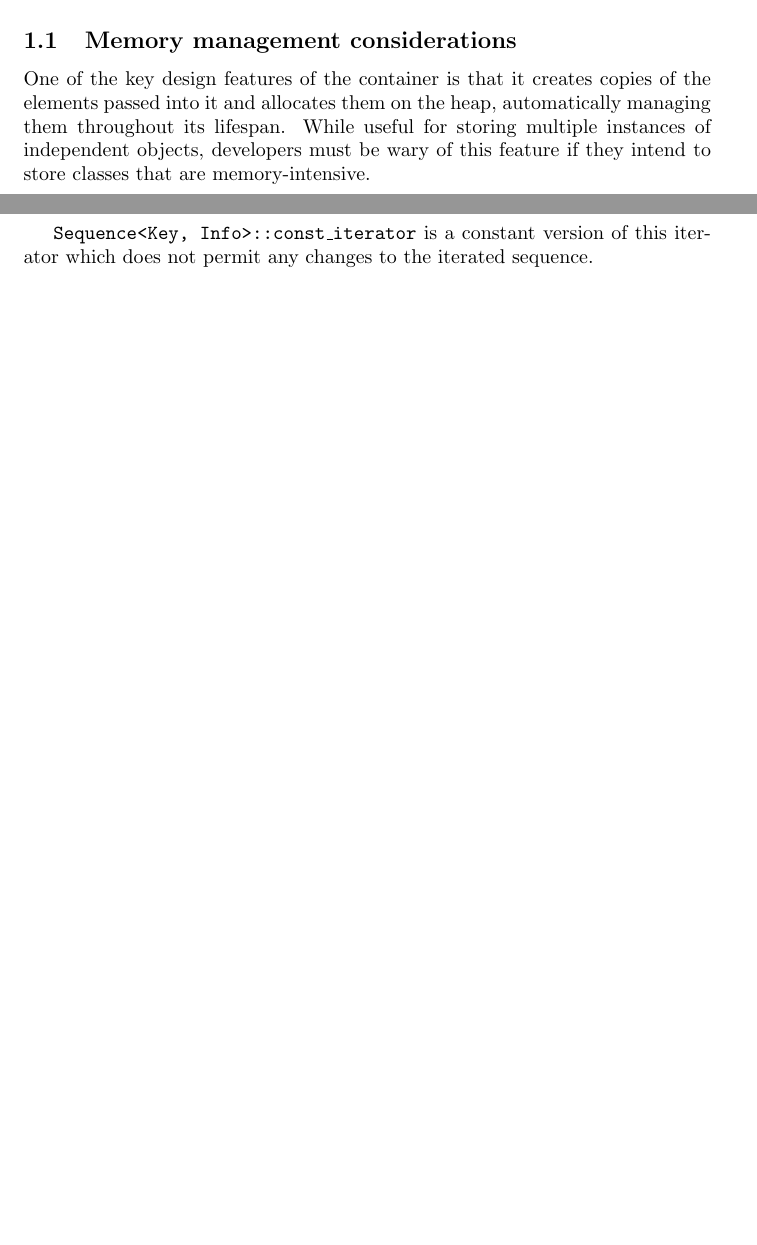
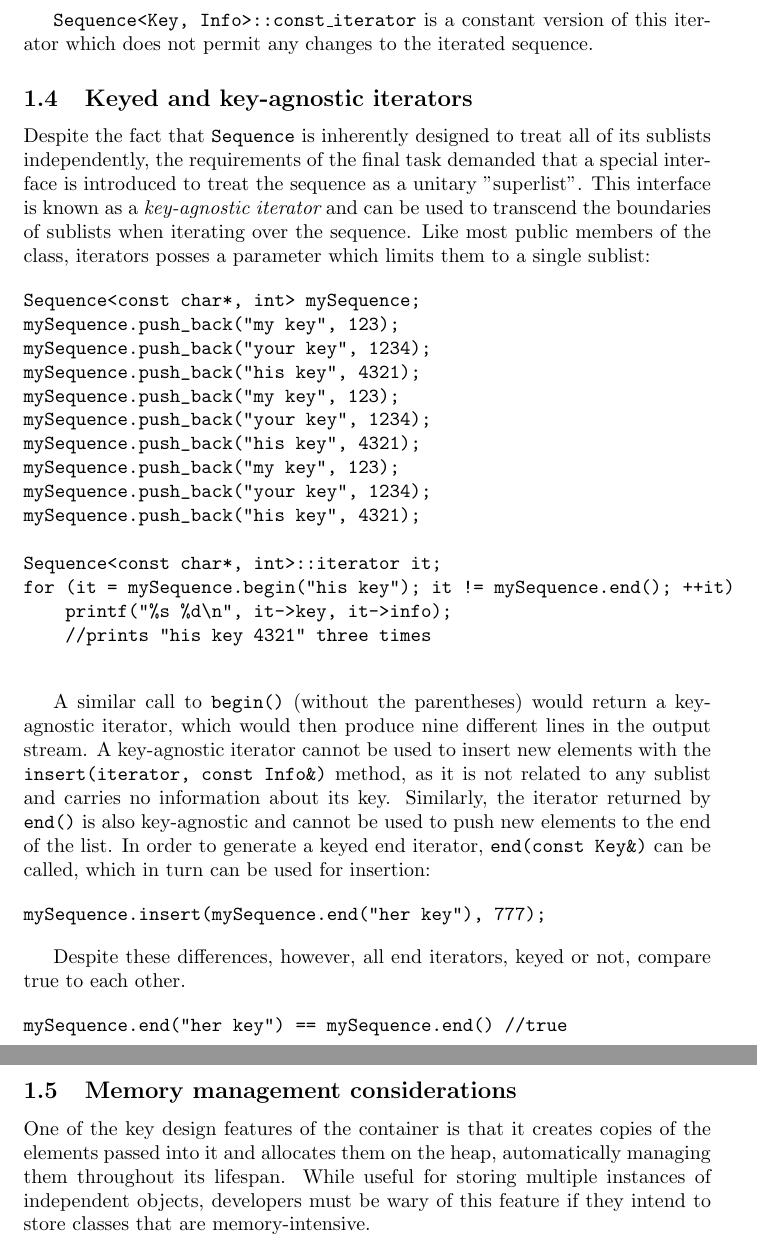
Before and after one commit to Lachcim/szopinski-eads, a LaTeX document (docs/report.tex): two parts of pages 1 and 2 of 7 before the commit and two parts of pages 3 and 4 of 9 after it, joined at a grey line, cut so that both start at the same text, the shorter picture padded with empty space. Compiled offline with pdfLaTeX.

Commit message:
Improve report

```diff
--- a/docs/report.tex
+++ b/docs/report.tex
@@ -1,7 +1,7 @@
 \documentclass{article}
 
 \title{
-	Singly-linked list of two data types \\
+	Keyed singly-linked list of two data types \\
 	\large An EADS generic programming project report
 }
 \date{November 2019}
@@ -25,3 +25,7 @@ The container in question is named {\tt Sequence} and can be used as follows:
 
 \begin{verbatim}
 Sequence<const char*, int> mySequence;
+mySequence.push_back("my key", 123);
+mySequence.push_back("my key", 456);
+mySequence.push_back("my key", 789);
+mySequence.erase(++(mySequence.begin("my key")));
@@ -36,13 +36,5 @@ adds three elements to it, and then promptly removes the second element.
 This particular instance is capable of holding keys of type {\tt const char*}
 and info of type {\tt int}.
 
-There are many other methods and members of the {\tt Sequence} class template
-which can be used to manipulate the container.
+\subsection{The key-info mechanism and sublists}
 
-\subsection{Memory management considerations}
-
-One of the key design features of the container is that it creates copies
-of the elements passed into it and allocates them on the heap, automatically
-managing them throughout its lifespan. While useful for storing multiple
-instances of independent objects, developers must be wary of this feature if
-they intend to store classes that are memory-intensive.
@@ -49,2 +49,9 @@ they intend to store classes that are memory-intensive.
 
 \begin{verbatim}
+Sequence<const char*, int> mySequence;
+mySequence.push_back("my key", 123);
+mySequence.push_back("my key", 456);
+mySequence.push_back("my key", 789);
+mySequence.push_back("your key", 1234);
+mySequence.push_back("your key", 1234);
+mySequence.push_back("your key", 1234);
@@ -91,3 +96,4 @@ $O(n)$, as opposed to $O(n^2)$ that's associated with continuous calls to
 
 \begin{verbatim}
 //a sequence of 100000 elements
+Sequence<const char*, int> mySequence;
@@ -100 +105,3 @@ for (int i = 0; i < 100000; i++)
 
+Sequence<const char*, int>::iterator i;
+for (i = mySequence.begin("my key"); i != mySequence.end(); ++i)
@@ -103,5 +108,63 @@ for (i = mySequence.begin(); i != mySequence.end(); ++i)
     output = *i; //100000 queries
 \end{verbatim}
 
-{\tt Sequence<Key, Info>::const\_iterator} is a constant version of this iterator
-which does not permit any changes to the iterated sequence.
+{\tt Sequence<Key, Info>::const\_iterator} is a constant version of this
+iterator which does not permit any changes to the iterated sequence.
+
+\subsection{Keyed and key-agnostic iterators}
+
+Despite the fact that {\tt Sequence} is inherently designed to treat all of its
+sublists independently, the requirements of the final task demanded that a
+special interface is introduced to treat the sequence as a unitary "superlist".
+This interface is known as a {\it key-agnostic iterator} and can be used to
+transcend the boundaries of sublists when iterating over the sequence.
+Like most public members of the class, iterators posses a parameter which limits
+them to a single sublist:
+
+\begin{verbatim}
+Sequence<const char*, int> mySequence;
+mySequence.push_back("my key", 123);
+mySequence.push_back("your key", 1234);
+mySequence.push_back("his key", 4321);
+mySequence.push_back("my key", 123);
+mySequence.push_back("your key", 1234);
+mySequence.push_back("his key", 4321);
+mySequence.push_back("my key", 123);
+mySequence.push_back("your key", 1234);
+mySequence.push_back("his key", 4321);
+
+Sequence<const char*, int>::iterator it;
+for (it = mySequence.begin("his key"); it != mySequence.end(); ++it)
+    printf("%s %d\n", it->key, it->info);
+    //prints "his key 4321" three times
+
+\end{verbatim}
+
+A similar call to {\tt begin()} (without the parentheses) would return a
+key-agnostic iterator, which would then produce nine different lines in the
+output stream.
+A key-agnostic iterator cannot be used to insert new elements with the
+{\tt insert(iterator, const Info\&)} method, as it is not related to any sublist
+and carries no information about its key. Similarly, the iterator returned by
+{\tt end()} is also key-agnostic and cannot be used to push new elements to
+the end of the list. In order to generate a keyed end iterator,
+{\tt end(const Key\&)} can be called, which in turn can be used for insertion:
+
+\begin{verbatim}
+mySequence.insert(mySequence.end("her key"), 777);
+\end{verbatim}
+
+Despite these differences, however, all end iterators, keyed or not, compare
+true to each other.
+
+\begin{verbatim}
+mySequence.end("her key") == mySequence.end() //true
+\end{verbatim}
+
+\subsection{Memory management considerations}
+
+One of the key design features of the container is that it creates copies
+of the elements passed into it and allocates them on the heap, automatically
+managing them throughout its lifespan. While useful for storing multiple
+instances of independent objects, developers must be wary of this feature if
+they intend to store classes that are memory-intensive.
```
Also changed, not shown: docs/report.tex (97 more changed lines).
